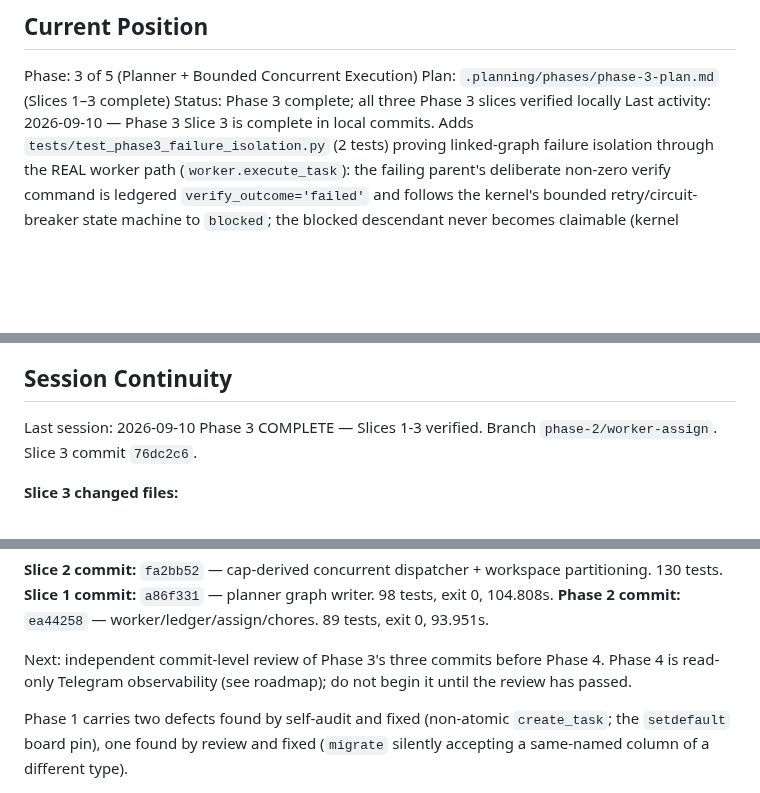
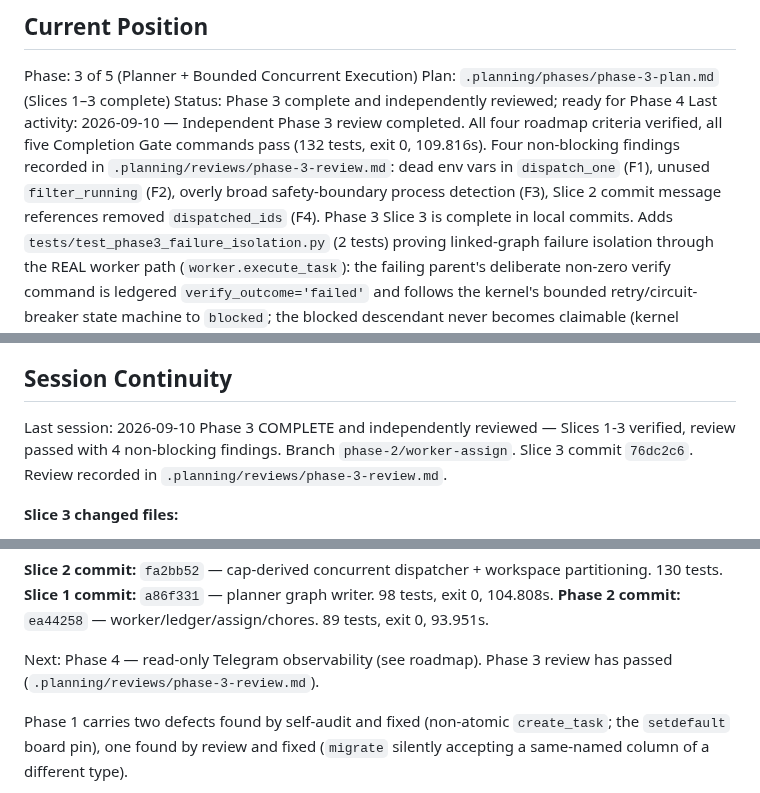
Before and after one commit to Ardit-Mishra/tri-ai, a Markdown page: .planning/STATE.md, 3 parts joined by grey strips. Rendered like a GitHub page; blank space fills up the shorter version.

```diff
--- a/.planning/STATE.md
+++ b/.planning/STATE.md
@@ -11,8 +11,14 @@ See: .planning/PROJECT.md (updated 2026-09-02)
 
 Phase: 3 of 5 (Planner + Bounded Concurrent Execution)
 Plan: `.planning/phases/phase-3-plan.md` (Slices 1–3 complete)
-Status: Phase 3 complete; all three Phase 3 slices verified locally
-Last activity: 2026-09-10 — Phase 3 Slice 3 is complete in local commits. Adds
+Status: Phase 3 complete and independently reviewed; ready for Phase 4
+Last activity: 2026-09-10 — Independent Phase 3 review completed. All four
+roadmap criteria verified, all five Completion Gate commands pass (132 tests,
+exit 0, 109.816s). Four non-blocking findings recorded in
+`.planning/reviews/phase-3-review.md`: dead env vars in `dispatch_one` (F1),
+unused `filter_running` (F2), overly broad safety-boundary process detection
+(F3), Slice 2 commit message references removed `dispatched_ids` (F4). Phase 3
+Slice 3 is complete in local commits. Adds
 `tests/test_phase3_failure_isolation.py` (2 tests) proving linked-graph failure
 isolation through the REAL worker path (`worker.execute_task`): the failing
 parent's deliberate non-zero verify command is ledgered `verify_outcome='failed'`
@@ -107,7 +113,9 @@ Recent decisions affecting current work:
 ## Session Continuity
 
 Last session: 2026-09-10
-Phase 3 COMPLETE — Slices 1-3 verified. Branch `phase-2/worker-assign`. Slice 3 commit `76dc2c6`.
+Phase 3 COMPLETE and independently reviewed — Slices 1-3 verified, review
+passed with 4 non-blocking findings. Branch `phase-2/worker-assign`. Slice 3
+commit `76dc2c6`. Review recorded in `.planning/reviews/phase-3-review.md`.
 
 **Slice 3 changed files:**
 - `src/dispatcher.py` — MODIFIED. Dispatch loop simplified for retry support: drop `dispatched_ids`;
@@ -141,8 +149,8 @@ Focused slice-suite: `test_phase3_concurrency` + `test_phase3_failure_isolation`
 **Slice 1 commit:** `a86f331` — planner graph writer. 98 tests, exit 0, 104.808s.
 **Phase 2 commit:** `ea44258` — worker/ledger/assign/chores. 89 tests, exit 0, 93.951s.
 
-Next: independent commit-level review of Phase 3's three commits before Phase 4. Phase 4 is read-only
-Telegram observability (see roadmap); do not begin it until the review has passed.
+Next: Phase 4 — read-only Telegram observability (see roadmap). Phase 3 review
+has passed (`.planning/reviews/phase-3-review.md`).
 
 Phase 1 carries two defects found by self-audit and fixed (non-atomic `create_task`; the `setdefault`
 board pin), one found by review and fixed (`migrate` silently accepting a same-named column of a
```
Also changed, not shown: other parts of .planning/STATE.md (+1 -1 lines), .planning/AUTONOMOUS-RUNBOOK.md (+8 -3 lines), .planning/reviews/phase-3-review.md (added, +98 -0 lines).
